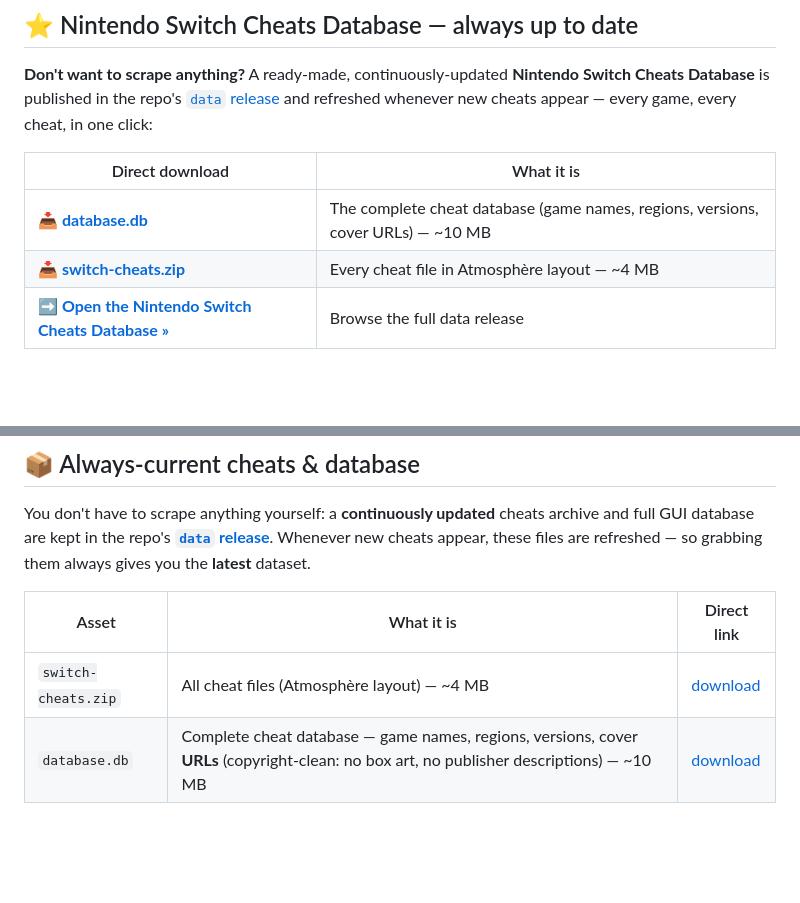
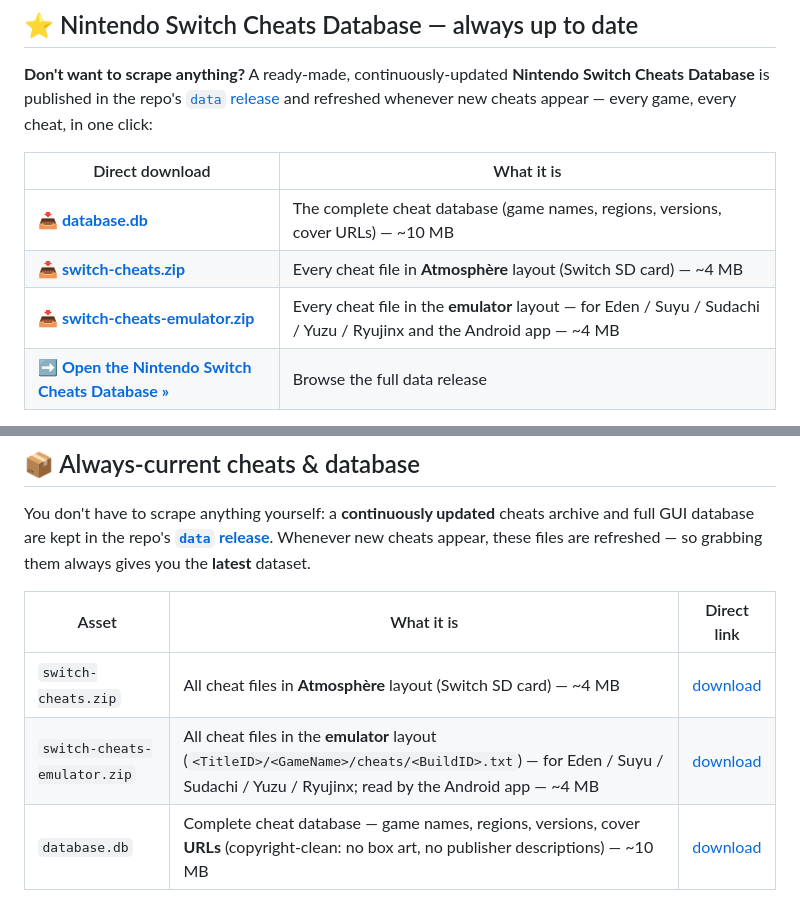
Before and after one commit to DevCatSKZ/Switch-Cheats-Scraper-Downloader, a Markdown page: README.md, 2 parts joined by grey strips. Drawn GitHub-style; blank space fills up the shorter version.

Commit message:
docs: add switch-cheats-emulator.zip (the emulator-layout cheats used by emulators + the Android app) to both data-release tables

```diff
--- a/README.md
+++ b/README.md
@@ -30,7 +30,8 @@ A complete **toolkit for Nintendo Switch cheat codes**. It scrapes and downloads
 | Direct download | What it is |
 |---|---|
 | **📥 [database.db](https://github.com/DevCatSKZ/Switch-Cheats-Scraper-Downloader/releases/download/data/database.db)** | The complete cheat database (game names, regions, versions, cover URLs) — ~10 MB |
-| **📥 [switch-cheats.zip](https://github.com/DevCatSKZ/Switch-Cheats-Scraper-Downloader/releases/download/data/switch-cheats.zip)** | Every cheat file in Atmosphère layout — ~4 MB |
+| **📥 [switch-cheats.zip](https://github.com/DevCatSKZ/Switch-Cheats-Scraper-Downloader/releases/download/data/switch-cheats.zip)** | Every cheat file in **Atmosphère** layout (Switch SD card) — ~4 MB |
+| **📥 [switch-cheats-emulator.zip](https://github.com/DevCatSKZ/Switch-Cheats-Scraper-Downloader/releases/download/data/switch-cheats-emulator.zip)** | Every cheat file in the **emulator** layout — for Eden / Suyu / Sudachi / Yuzu / Ryujinx and the Android app — ~4 MB |
 | **➡ [Open the Nintendo Switch Cheats Database »](https://github.com/DevCatSKZ/Switch-Cheats-Scraper-Downloader/releases/tag/data)** | Browse the full data release |
 
 In the app, the **★ Download Complete** button on Home pulls both in one click, merges them into your library and keeps them current. The on-console Switch app and the Android app read this same database directly.
@@ -101,7 +102,8 @@ You don't have to scrape anything yourself: a **continuously updated** cheats ar
 
 | Asset | What it is | Direct link |
 |---|---|---|
-| `switch-cheats.zip` | All cheat files (Atmosphère layout) — ~4 MB | [download](https://github.com/DevCatSKZ/Switch-Cheats-Scraper-Downloader/releases/download/data/switch-cheats.zip) |
+| `switch-cheats.zip` | All cheat files in **Atmosphère** layout (Switch SD card) — ~4 MB | [download](https://github.com/DevCatSKZ/Switch-Cheats-Scraper-Downloader/releases/download/data/switch-cheats.zip) |
+| `switch-cheats-emulator.zip` | All cheat files in the **emulator** layout (`<TitleID>/<GameName>/cheats/<BuildID>.txt`) — for Eden / Suyu / Sudachi / Yuzu / Ryujinx; read by the Android app — ~4 MB | [download](https://github.com/DevCatSKZ/Switch-Cheats-Scraper-Downloader/releases/download/data/switch-cheats-emulator.zip) |
 | `database.db` | Complete cheat database — game names, regions, versions, cover **URLs** (copyright-clean: no box art, no publisher descriptions) — ~10 MB | [download](https://github.com/DevCatSKZ/Switch-Cheats-Scraper-Downloader/releases/download/data/database.db) |
 
 In the app, the **★ Download Complete** card downloads these with one click (**Download Cheats** / **Download Database** / **★ Download Complete**), and **Check Updates** notices when they were refreshed and re-imports them — nothing is removed, existing entries are merged and enriched. The Switch and Android companion apps read this same data on the device.
```
